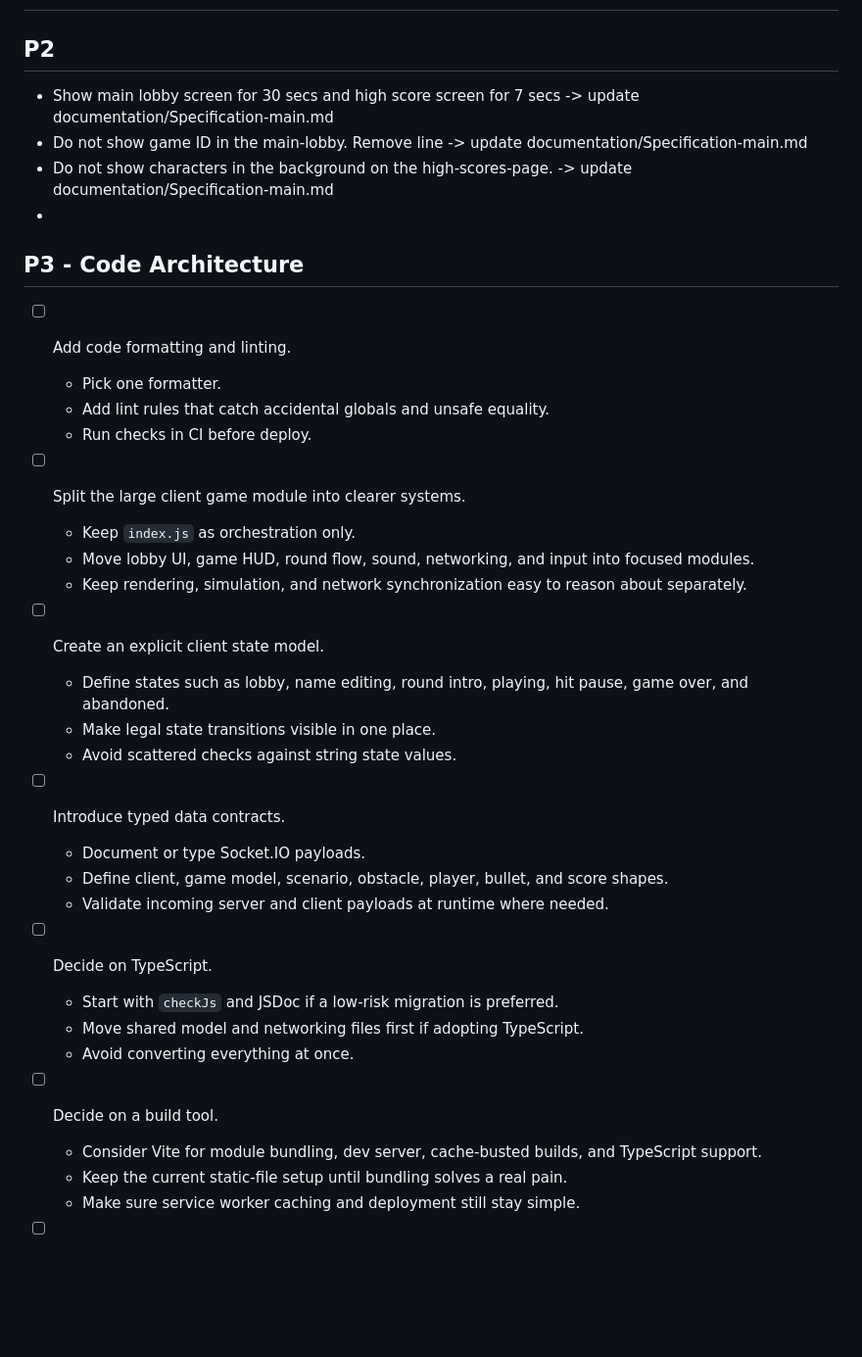
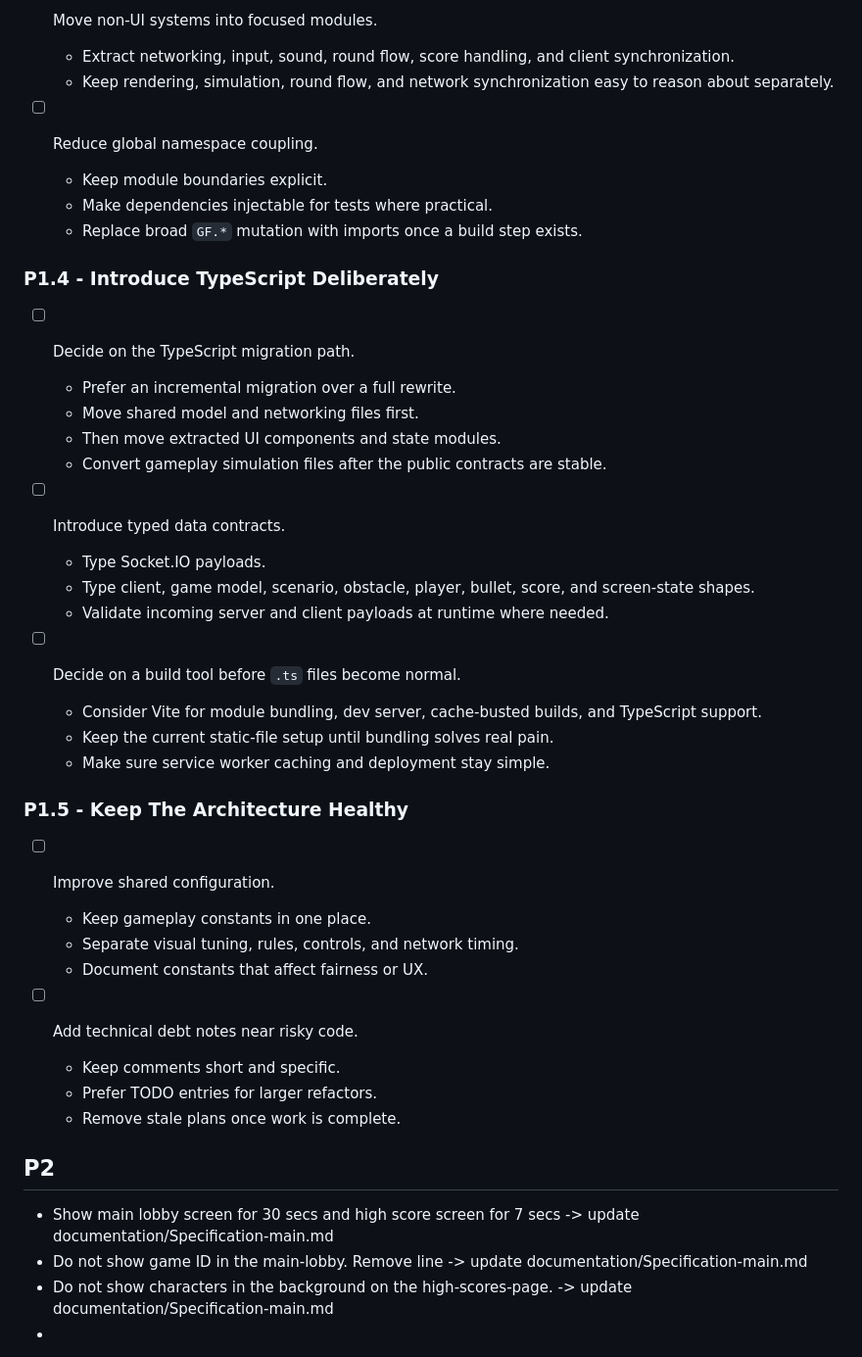
Before and after one commit to mkjems/gunfight, a Markdown page: documentation/TODO.md, the part around one of its changes. Shown at 98% size. Rendered like a GitHub page; blank space fills up the shorter version.

Commit message:
Todo steps towards Typescript

```diff
--- a/documentation/TODO.md
+++ b/documentation/TODO.md
@@ -3,3 +52,41 @@
+- [ ] Move non-UI systems into focused modules.
+  - Extract networking, input, sound, round flow, score handling, and client synchronization.
+  - Keep rendering, simulation, round flow, and network synchronization easy to reason about separately.
+
+- [ ] Reduce global namespace coupling.
+  - Keep module boundaries explicit.
+  - Make dependencies injectable for tests where practical.
+  - Replace broad `GF.*` mutation with imports once a build step exists.
+
+### P1.4 - Introduce TypeScript Deliberately
+
+- [ ] Decide on the TypeScript migration path.
+  - Prefer an incremental migration over a full rewrite.
+  - Move shared model and networking files first.
+  - Then move extracted UI components and state modules.
+  - Convert gameplay simulation files after the public contracts are stable.
+
+- [ ] Introduce typed data contracts.
+  - Type Socket.IO payloads.
+  - Type client, game model, scenario, obstacle, player, bullet, score, and screen-state shapes.
+  - Validate incoming server and client payloads at runtime where needed.
+
+- [ ] Decide on a build tool before `.ts` files become normal.
+  - Consider Vite for module bundling, dev server, cache-busted builds, and TypeScript support.
+  - Keep the current static-file setup until bundling solves real pain.
+  - Make sure service worker caching and deployment stay simple.
+
+### P1.5 - Keep The Architecture Healthy
+
+- [ ] Improve shared configuration.
+  - Keep gameplay constants in one place.
+  - Separate visual tuning, rules, controls, and network timing.
+  - Document constants that affect fairness or UX.
+
+- [ ] Add technical debt notes near risky code.
+  - Keep comments short and specific.
+  - Prefer TODO entries for larger refactors.
+  - Remove stale plans once work is complete.
 
 
 ## P2
@@ -10,35 +97,4 @@
 -
 
 
-## P3 - Code Architecture
 
-- [ ] Add code formatting and linting.
-  - Pick one formatter.
-  - Add lint rules that catch accidental globals and unsafe equality.
-  - Run checks in CI before deploy.
-
-- [ ] Split the large client game module into clearer systems.
-  - Keep `index.js` as orchestration only.
-  - Move lobby UI, game HUD, round flow, sound, networking, and input into focused modules.
-  - Keep rendering, simulation, and network synchronization easy to reason about separately.
-
-- [ ] Create an explicit client state model.
-  - Define states such as lobby, name editing, round intro, playing, hit pause, game over, and abandoned.
-  - Make legal state transitions visible in one place.
-  - Avoid scattered checks against string state values.
-
-- [ ] Introduce typed data contracts.
-  - Document or type Socket.IO payloads.
-  - Define client, game model, scenario, obstacle, player, bullet, and score shapes.
-  - Validate incoming server and client payloads at runtime where needed.
-
-- [ ] Decide on TypeScript.
-  - Start with `checkJs` and JSDoc if a low-risk migration is preferred.
-  - Move shared model and networking files first if adopting TypeScript.
-  - Avoid converting everything at once.
-
-- [ ] Decide on a build tool.
-  - Consider Vite for module bundling, dev server, cache-busted builds, and TypeScript support.
-  - Keep the current static-file setup until bundling solves a real pain.
-  - Make sure service worker caching and deployment still stay simple.
-
```
Also changed, not shown: other parts of documentation/TODO.md (+49 -19 lines).
